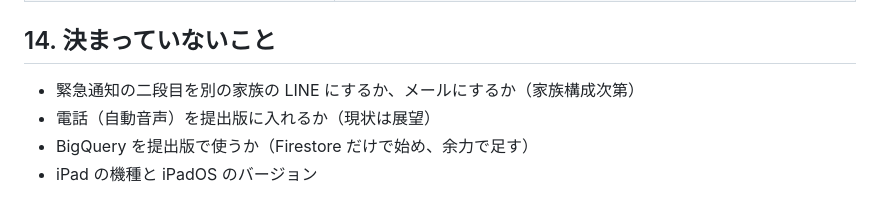
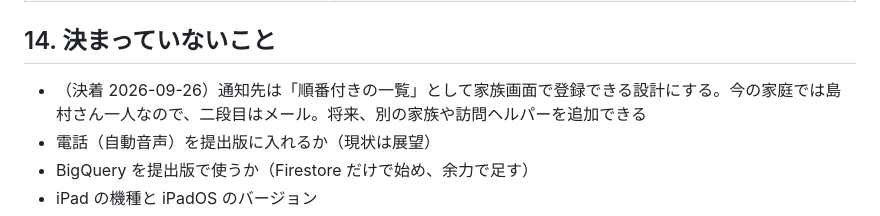
Before and after one commit to shimamurayaruzo/google-cloud-ai-work, a Markdown page: docs/01_企画書.md, the part around the change. Drawn GitHub-style.

Commit message:
docs: 通知先は順番付き一覧として登録可能に（現状は一人、二段目はメール）
Co-Authored-By: Claude Fable 5.1 <noreply@anthropic.com>

```diff
--- a/docs/01_企画書.md
+++ b/docs/01_企画書.md
@@ -236,7 +236,7 @@ SwitchBot 人感センサー（Webhook）─┤
 
 ## 14. 決まっていないこと
 
-- 緊急通知の二段目を別の家族の LINE にするか、メールにするか（家族構成次第）
+- （決着 2026-09-26）通知先は「順番付きの一覧」として家族画面で登録できる設計にする。今の家庭では島村さん一人なので、二段目はメール。将来、別の家族や訪問ヘルパーを追加できる
 - 電話（自動音声）を提出版に入れるか（現状は展望）
 - BigQuery を提出版で使うか（Firestore だけで始め、余力で足す）
 - iPad の機種と iPadOS のバージョン
```
